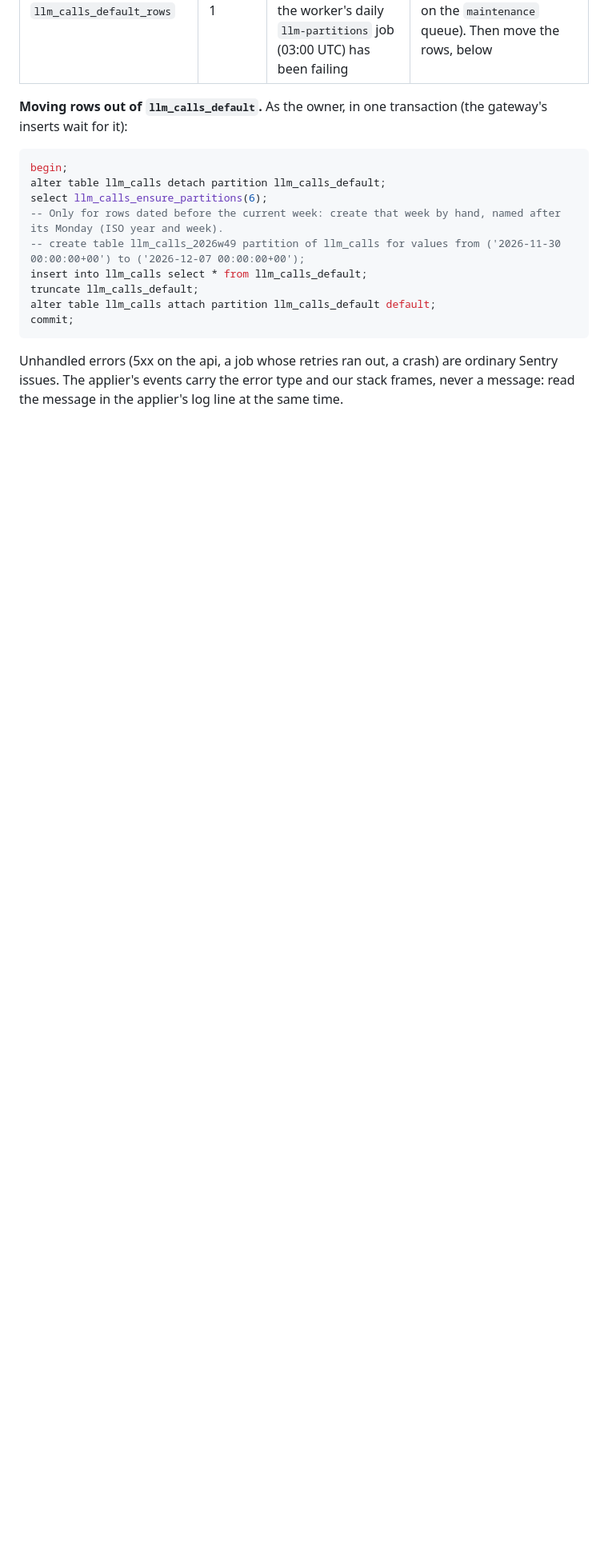
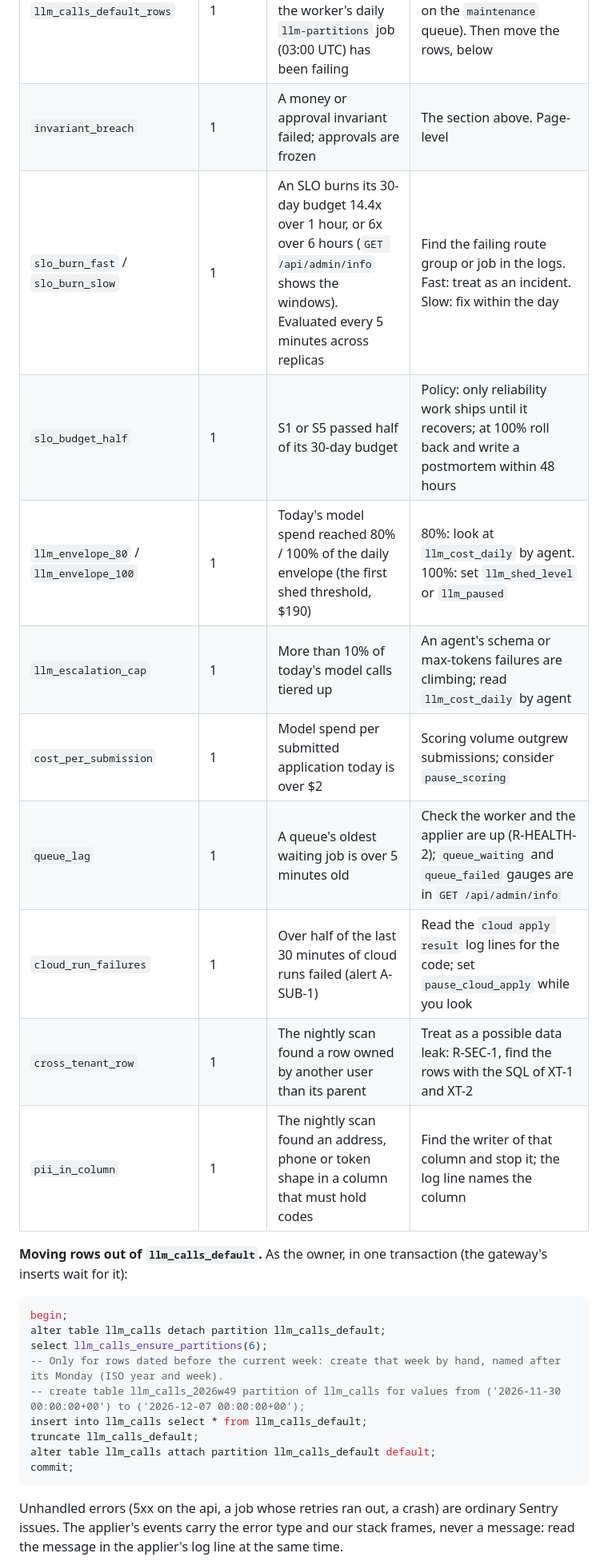
Before and after one commit to neilkumar93600/Kairos, a Markdown page: docs/runbook/incident.md, the part around one of its changes. Shown at 80% size. Rendered like a GitHub page; blank space fills up the shorter version.

Commit message:
docs(ops): runbook for flags, the freeze and the new signals; WP-27 owner actions
Co-Authored-By: Claude Opus 5.5 <noreply@anthropic.com>

```diff
--- a/docs/runbook/incident.md
+++ b/docs/runbook/incident.md
@@ -128,6 +137,16 @@ Railway cannot alert on log lines, so the processes count these and send Sentry
 | `journal_late_rows` | 1 | Rows that committed more than 15 seconds after they began, found after their minute was journaled; the reconcile merged them | Nothing to repair. Frequent: a slow transaction on the ledger; look for long `submission` or webhook transactions |
 | `journal_gaps_filled` | 1 | The reconcile wrote journal minutes nobody had written | Expected once, the first hour after the journal is deployed. Otherwise the job missed minutes (a worker outage): the gap is now filled from the database |
 | `llm_calls_default_rows` | 1 | `llm_calls_default` holds rows: a week had no partition, so the worker's daily `llm-partitions` job (03:00 UTC) has been failing | Fix the job's error first (its failures are Sentry issues on the `maintenance` queue). Then move the rows, below |
+| `invariant_breach` | 1 | A money or approval invariant failed; approvals are frozen | The section above. Page-level |
+| `slo_burn_fast` / `slo_burn_slow` | 1 | An SLO burns its 30-day budget 14.4x over 1 hour, or 6x over 6 hours (`GET /api/admin/info` shows the windows). Evaluated every 5 minutes across replicas | Find the failing route group or job in the logs. Fast: treat as an incident. Slow: fix within the day |
+| `slo_budget_half` | 1 | S1 or S5 passed half of its 30-day budget | Policy: only reliability work ships until it recovers; at 100% roll back and write a postmortem within 48 hours |
+| `llm_envelope_80` / `llm_envelope_100` | 1 | Today's model spend reached 80% / 100% of the daily envelope (the first shed threshold, $190) | 80%: look at `llm_cost_daily` by agent. 100%: set `llm_shed_level` or `llm_paused` |
+| `llm_escalation_cap` | 1 | More than 10% of today's model calls tiered up | An agent's schema or max-tokens failures are climbing; read `llm_cost_daily` by agent |
+| `cost_per_submission` | 1 | Model spend per submitted application today is over $2 | Scoring volume outgrew submissions; consider `pause_scoring` |
+| `queue_lag` | 1 | A queue's oldest waiting job is over 5 minutes old | Check the worker and the applier are up (R-HEALTH-2); `queue_waiting` and `queue_failed` gauges are in `GET /api/admin/info` |
+| `cloud_run_failures` | 1 | Over half of the last 30 minutes of cloud runs failed (alert A-SUB-1) | Read the `cloud apply result` log lines for the code; set `pause_cloud_apply` while you look |
+| `cross_tenant_row` | 1 | The nightly scan found a row owned by another user than its parent | Treat as a possible data leak: R-SEC-1, find the rows with the SQL of XT-1 and XT-2 |
+| `pii_in_column` | 1 | The nightly scan found an address, phone or token shape in a column that must hold codes | Find the writer of that column and stop it; the log line names the column |
 
 **Moving rows out of `llm_calls_default`.** As the owner, in one transaction (the gateway's inserts wait for it):
 
```
Also changed, not shown: other parts of docs/runbook/incident.md (+11 -2 lines), docs/runbook/R-DR-1.md (+1 -1 lines), 1 other file.
